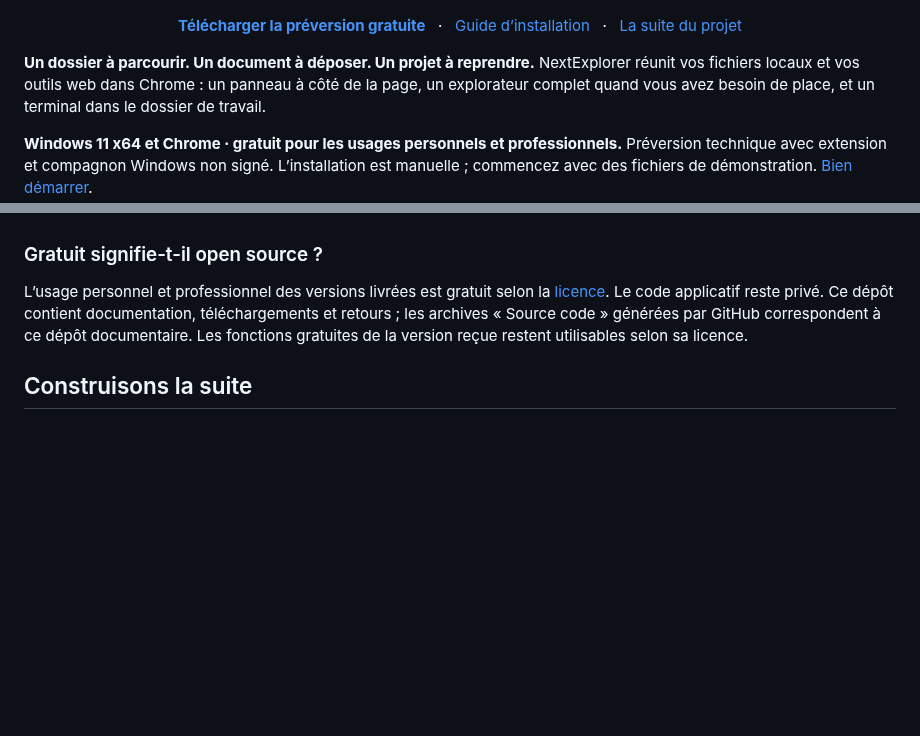
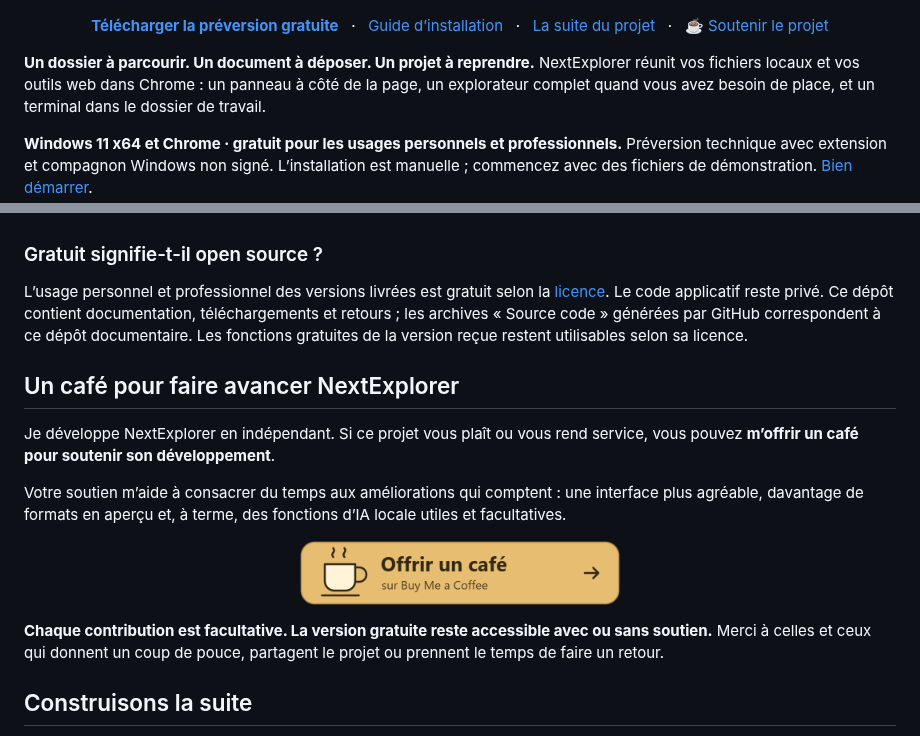
Before and after one commit to Gremy44/NextExplorer-Downloads, a Markdown page: README.md, 2 parts joined by grey strips. Drawn GitHub-style; pictures changed too: images/soutenir.png (added); folded sections open; blank space fills up the shorter version.

Commit message:
Ajouter le soutien volontaire sur Buy Me a Coffee

```diff
--- a/README.md
+++ b/README.md
@@ -6,6 +6,7 @@
   <a href="https://github.com/Gremy44/NextExplorer-Downloads/releases"><strong>Télécharger la préversion gratuite</strong></a>
   &nbsp; · &nbsp; <a href="INSTALLATION.md">Guide d’installation</a>
   &nbsp; · &nbsp; <a href="#la-suite-du-projet">La suite du projet</a>
+  &nbsp; · &nbsp; <a href="https://buymeacoffee.com/gremy_44">☕ Soutenir le projet</a>
 </p>
 
 **Un dossier à parcourir. Un document à déposer. Un projet à reprendre.**
@@ -174,6 +175,23 @@ Les fonctions gratuites de la version reçue restent utilisables selon sa licenc
 
 </details>
 
+## Un café pour faire avancer NextExplorer
+
+Je développe NextExplorer en indépendant. Si ce projet vous plaît ou vous rend
+service, vous pouvez **m’offrir un café pour soutenir son développement**.
+
+Votre soutien m’aide à consacrer du temps aux améliorations qui comptent :
+une interface plus agréable, davantage de formats en aperçu et, à terme,
+des fonctions d’IA locale utiles et facultatives.
+
+<p align="center">
+  <a href="https://buymeacoffee.com/gremy_44"><img src="images/soutenir.png" alt="Offrir un café pour soutenir NextExplorer sur Buy Me a Coffee" width="320" height="64"></a>
+</p>
+
+**Chaque contribution est facultative. La version gratuite reste accessible
+avec ou sans soutien.** Merci à celles et ceux qui donnent un coup de pouce,
+partagent le projet ou prennent le temps de faire un retour.
+
 ## Construisons la suite
 
 Une **étoile sur le dépôt** aide à faire connaître NextExplorer.
```
